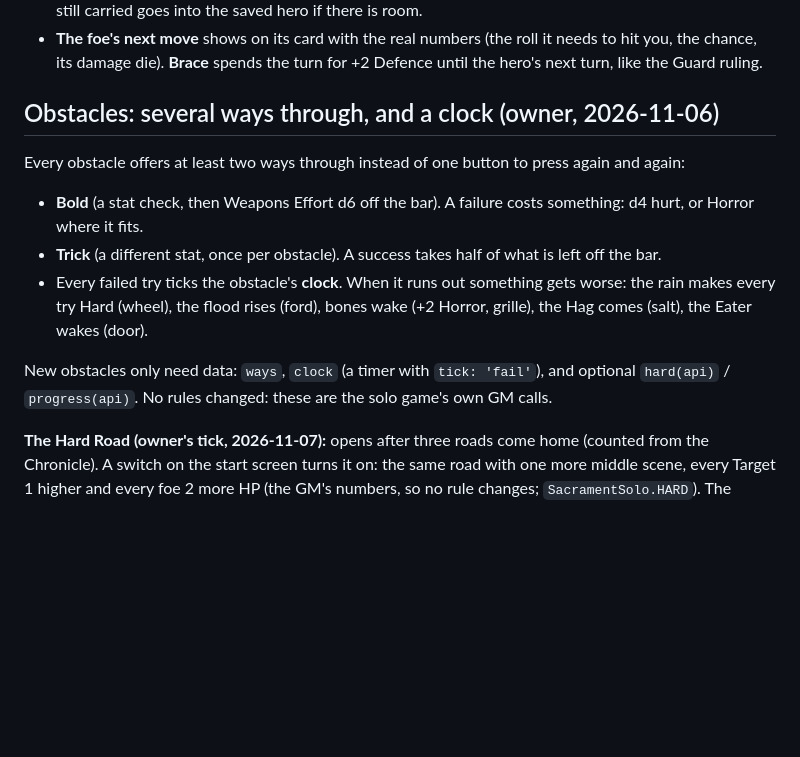
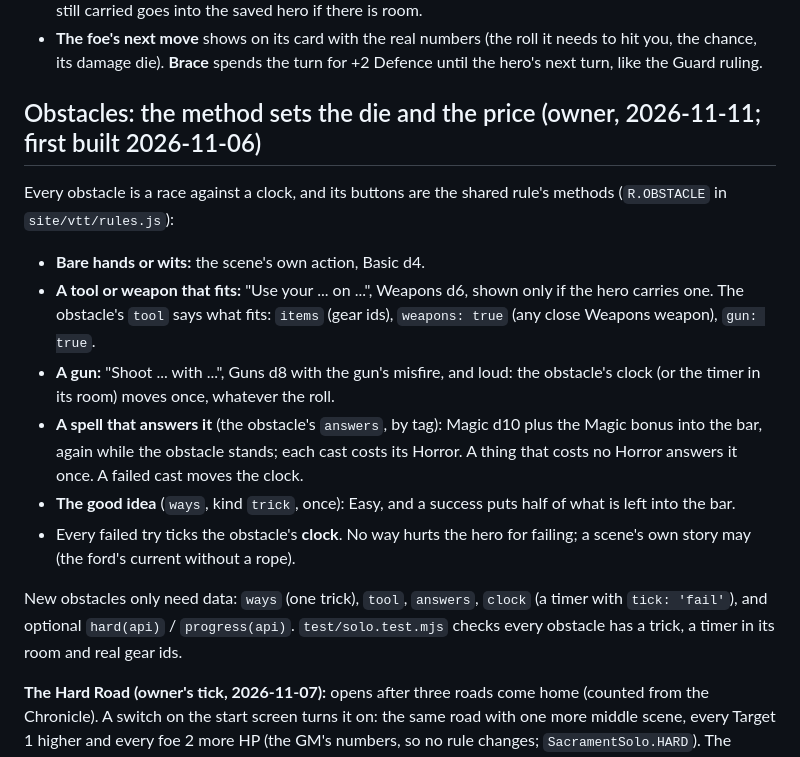
Before and after one commit to damobiddles/sacrament-vtt2, a Markdown page: docs/solo/README.md, the part around the change. GitHub-like rendering; blank space fills up the shorter version.

Commit message:
Solo notes: obstacles follow the shared ways-through rule
Co-Authored-By: Claude Opus 5.5 <noreply@anthropic.com>
Claude-Session: https://claude.ai/code/session_01L6d6nECJ5ava1fGW99cJLH

```diff
--- a/docs/solo/README.md
+++ b/docs/solo/README.md
@@ -81,15 +81,18 @@ The rules leave a threshold's consequence to the GM; in the solo game the game i
 * **Finds:** a hero from My heroes who finishes the road may press "Bring your finds home" once; each find still carried goes into the saved hero if there is room.
 * **The foe's next move** shows on its card with the real numbers (the roll it needs to hit you, the chance, its damage die). **Brace** spends the turn for +2 Defence until the hero's next turn, like the Guard ruling.
 
-## Obstacles: several ways through, and a clock (owner, 2026-11-06)
+## Obstacles: the method sets the die and the price (owner, 2026-11-11; first built 2026-11-06)
 
-Every obstacle offers at least two ways through instead of one button to press again and again:
+Every obstacle is a race against a clock, and its buttons are the shared rule's methods (`R.OBSTACLE` in `site/vtt/rules.js`):
 
-* **Bold** (a stat check, then Weapons Effort d6 off the bar). A failure costs something: d4 hurt, or Horror where it fits.
-* **Trick** (a different stat, once per obstacle). A success takes half of what is left off the bar.
-* Every failed try ticks the obstacle's **clock**. When it runs out something gets worse: the rain makes every try Hard (wheel), the flood rises (ford), bones wake (+2 Horror, grille), the Hag comes (salt), the Eater wakes (door).
+* **Bare hands or wits:** the scene's own action, Basic d4.
+* **A tool or weapon that fits:** "Use your ... on ...", Weapons d6, shown only if the hero carries one. The obstacle's `tool` says what fits: `items` (gear ids), `weapons: true` (any close Weapons weapon), `gun: true`.
+* **A gun:** "Shoot ... with ...", Guns d8 with the gun's misfire, and loud: the obstacle's clock (or the timer in its room) moves once, whatever the roll.
+* **A spell that answers it** (the obstacle's `answers`, by tag): Magic d10 plus the Magic bonus into the bar, again while the obstacle stands; each cast costs its Horror. A thing that costs no Horror answers it once. A failed cast moves the clock.
+* **The good idea** (`ways`, kind `trick`, once): Easy, and a success puts half of what is left into the bar.
+* Every failed try ticks the obstacle's **clock**. No way hurts the hero for failing; a scene's own story may (the ford's current without a rope).
 
-New obstacles only need data: `ways`, `clock` (a timer with `tick: 'fail'`), and optional `hard(api)` / `progress(api)`. No rules changed: these are the solo game's own GM calls.
+New obstacles only need data: `ways` (one trick), `tool`, `answers`, `clock` (a timer with `tick: 'fail'`), and optional `hard(api)` / `progress(api)`. `test/solo.test.mjs` checks every obstacle has a trick, a timer in its room and real gear ids.
 
 **The Hard Road (owner's tick, 2026-11-07):** opens after three roads come home (counted from the Chronicle). A switch on the start screen turns it on: the same road with one more middle scene, every Target 1 higher and every foe 2 more HP (the GM's numbers, so no rule changes; `SacramentSolo.HARD`). The Chronicle, the end card and a deed ("The Hard Road home") mark it.
 
```
